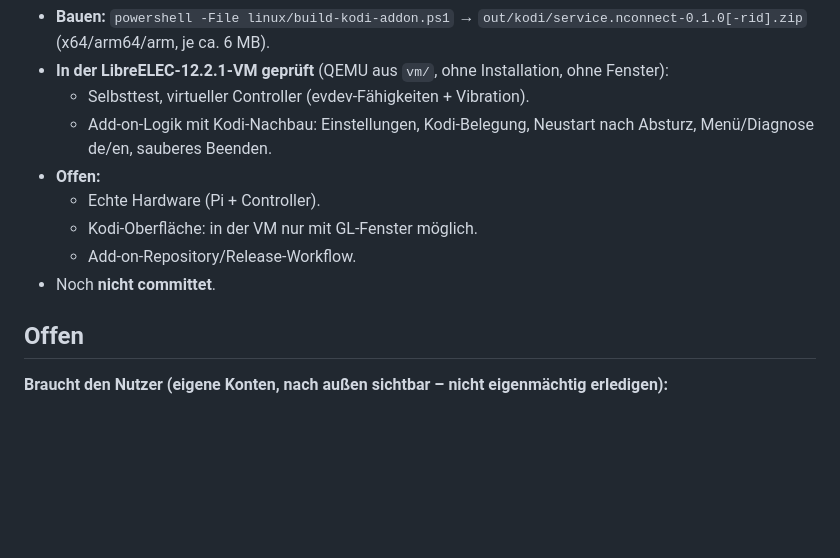
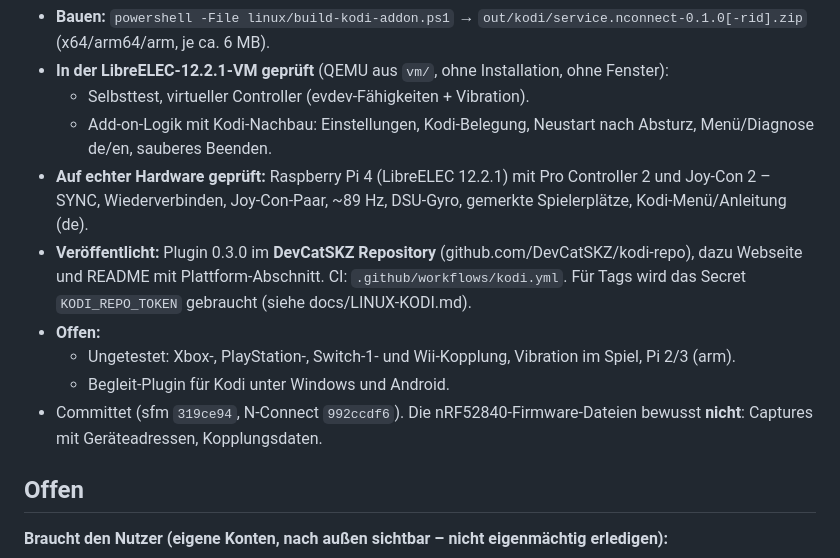
Before and after one commit to DevCatSKZ/N-Connect, a Markdown page: HANDOVER.md, the part around the change. GitHub-like rendering; blank space fills up the shorter version.

```diff
--- a/HANDOVER.md
+++ b/HANDOVER.md
@@ -289,11 +289,16 @@ Kodi-Add-on `linux/kodi/service.nconnect`. Ausführlich: **[docs/LINUX-KODI.md](
   - Selbsttest, virtueller Controller (evdev-Fähigkeiten + Vibration).
   - Add-on-Logik mit Kodi-Nachbau: Einstellungen, Kodi-Belegung, Neustart nach Absturz, Menü/Diagnose de/en,
     sauberes Beenden.
+- **Auf echter Hardware geprüft:** Raspberry Pi 4 (LibreELEC 12.2.1) mit Pro Controller 2 und Joy-Con 2 – SYNC,
+  Wiederverbinden, Joy-Con-Paar, ~89 Hz, DSU-Gyro, gemerkte Spielerplätze, Kodi-Menü/Anleitung (de).
+- **Veröffentlicht:** Plugin 0.3.0 im **DevCatSKZ Repository** (github.com/DevCatSKZ/kodi-repo), dazu Webseite und
+  README mit Plattform-Abschnitt. CI: `.github/workflows/kodi.yml`. Für Tags wird das Secret `KODI_REPO_TOKEN`
+  gebraucht (siehe docs/LINUX-KODI.md).
 - **Offen:**
-  - Echte Hardware (Pi + Controller).
-  - Kodi-Oberfläche: in der VM nur mit GL-Fenster möglich.
-  - Add-on-Repository/Release-Workflow.
-- Noch **nicht committet**.
+  - Ungetestet: Xbox-, PlayStation-, Switch-1- und Wii-Kopplung, Vibration im Spiel, Pi 2/3 (arm).
+  - Begleit-Plugin für Kodi unter Windows und Android.
+- Committet (sfm `319ce94`, N-Connect `992ccdf6`). Die nRF52840-Firmware-Dateien bewusst **nicht**: Captures mit
+  Geräteadressen, Kopplungsdaten.
 
 ## Offen
 
```
Also changed, not shown: docs/LINUX-KODI.md (+31 -0 lines).
